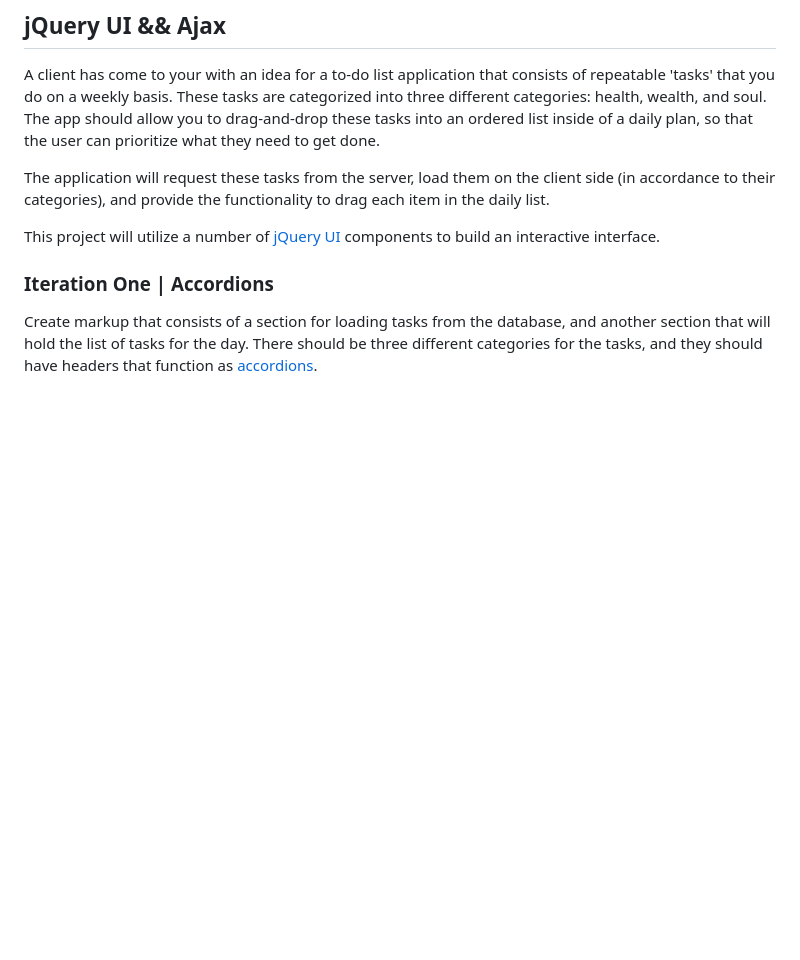
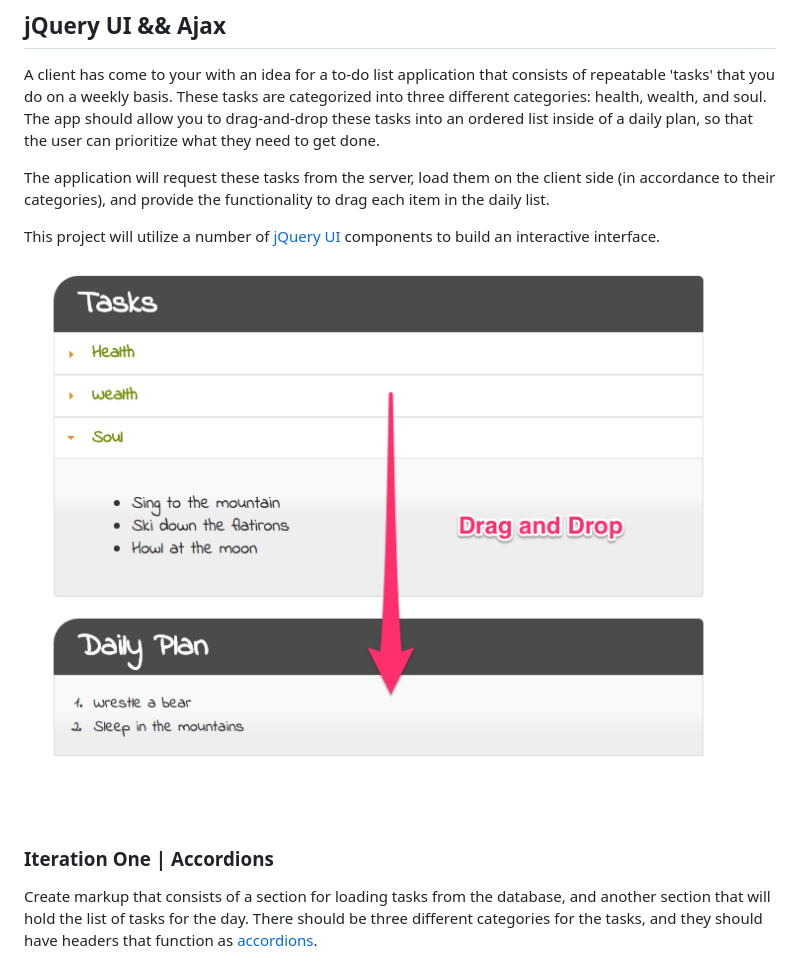
Before and after one commit to LisaCarlson/tasks-app, a Markdown page: README.md, the part around the change. Drawn GitHub-style; pictures changed too: main.png (added); blank space fills up the shorter version.

```diff
--- a/README.md
+++ b/README.md
@@ -5,6 +5,8 @@ A client has come to your with an idea for a to-do list application that consist
 The application will request these tasks from the server, load them on the client side (in accordance to their categories), and provide the functionality to drag each item in the daily list.
 
 This project will utilize a number of [jQuery UI](https://jqueryui.com/) components to build an interactive interface.
+
+![screenshot](main.png)
 
 ### Iteration One | Accordions
 
```
